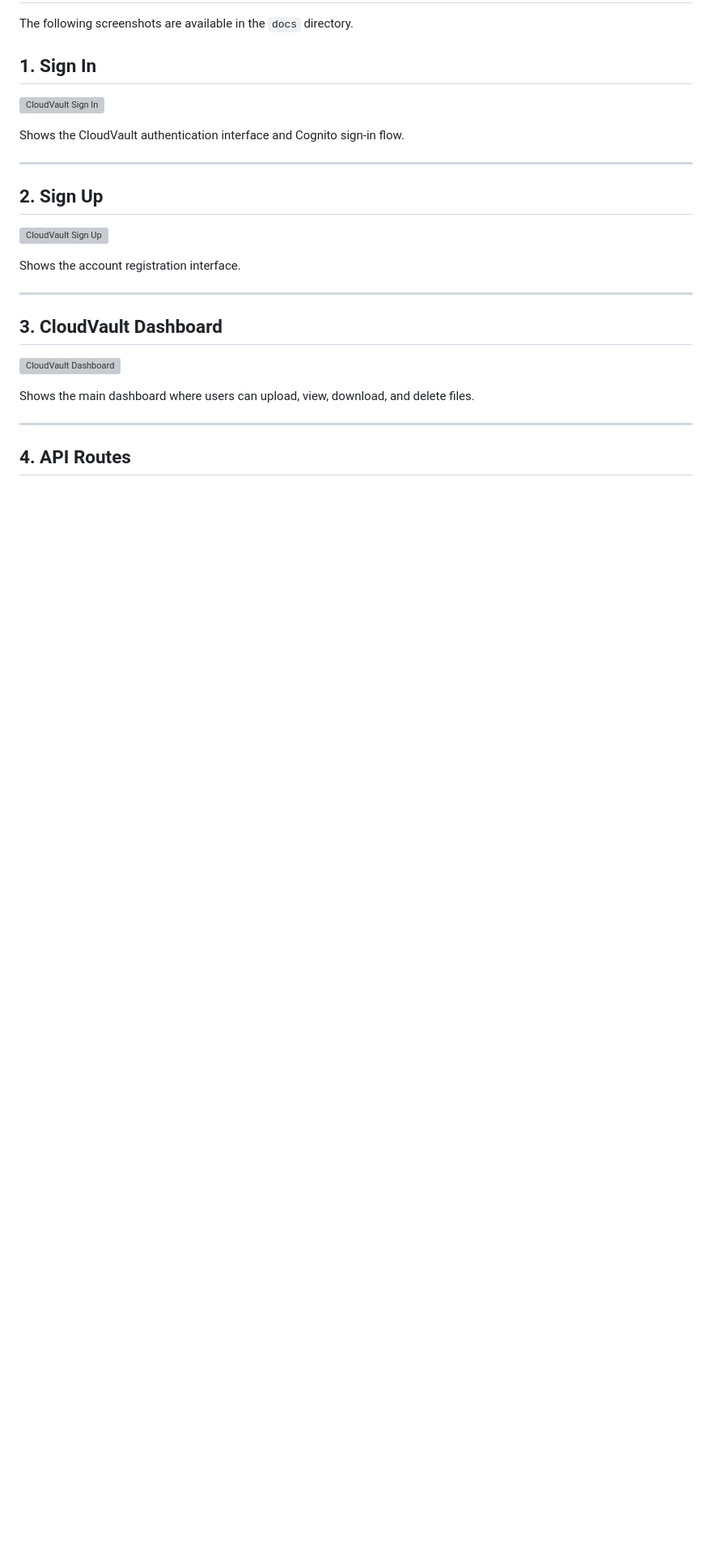
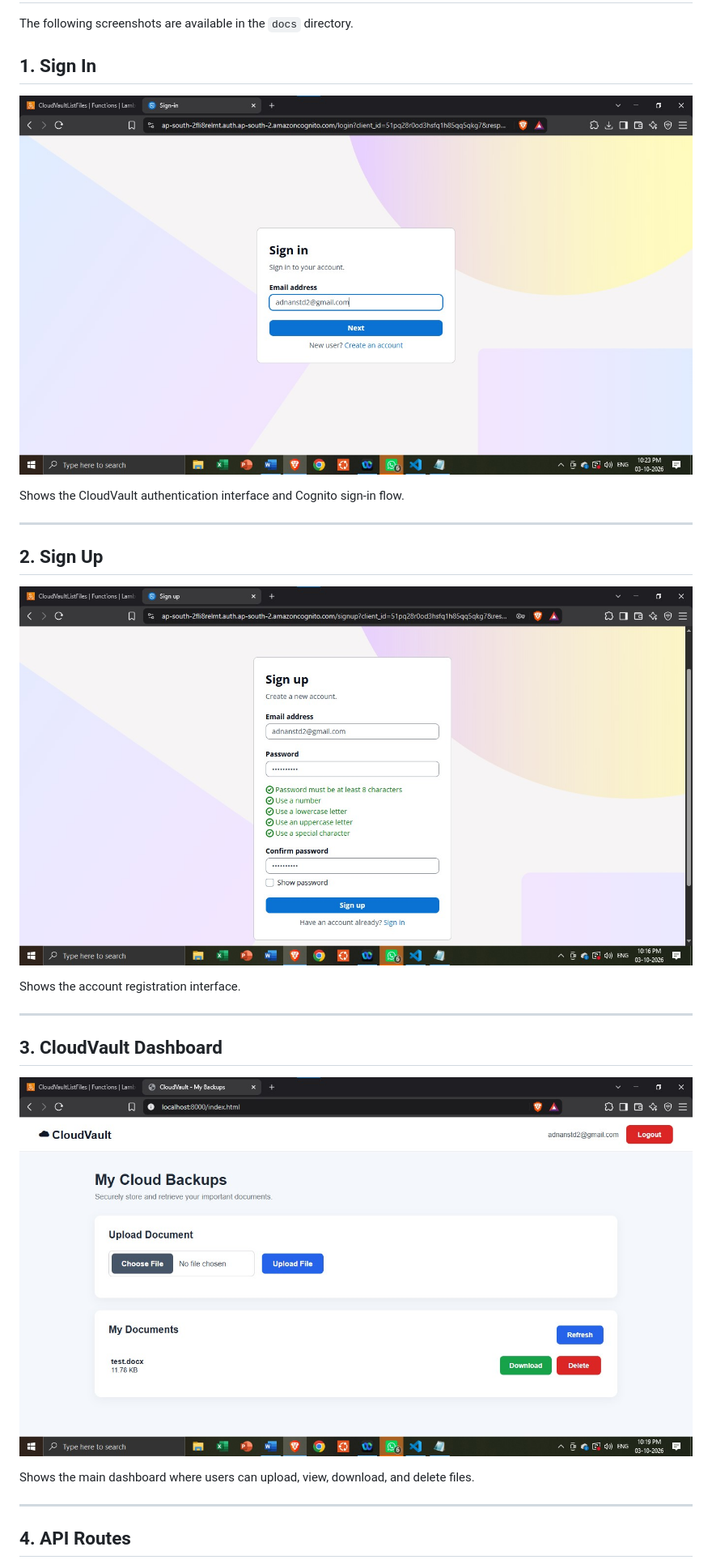
Before and after one commit to Adnan3792/CloudVault-Serverless-Automated-File-Backup-System., a Markdown page: README.md, the part around one of its changes. Shown at 81% size. Drawn GitHub-style; blank space fills up the shorter version; grey boxes are pictures that could not be loaded.

```diff
--- a/README.md
+++ b/README.md
@@ -1047,7 +1018,7 @@ The following screenshots are available in the `docs` directory.
 
 ## 1. Sign In
 
-![CloudVault Sign In](docs/signin.jpg)
+![CloudVault Sign In](docs/screenshots/signin.jpg)
 
 Shows the CloudVault authentication interface and Cognito sign-in flow.
 
@@ -1055,7 +1026,7 @@ Shows the CloudVault authentication interface and Cognito sign-in flow.
 
 ## 2. Sign Up
 
-![CloudVault Sign Up](docs/signup.jpg)
+![CloudVault Sign Up](docs/screenshots/signup.jpg)
 
 Shows the account registration interface.
 
@@ -1063,7 +1034,7 @@ Shows the account registration interface.
 
 ## 3. CloudVault Dashboard
 
-![CloudVault Dashboard](docs/cloudvault-dashboard.jpg)
+![CloudVault Dashboard](docs/screenshots/cloudvault-dashboard.jpg)
 
 Shows the main dashboard where users can upload, view, download, and delete files.
 
```
Also changed, not shown: other parts of README.md (+6 -36 lines).
